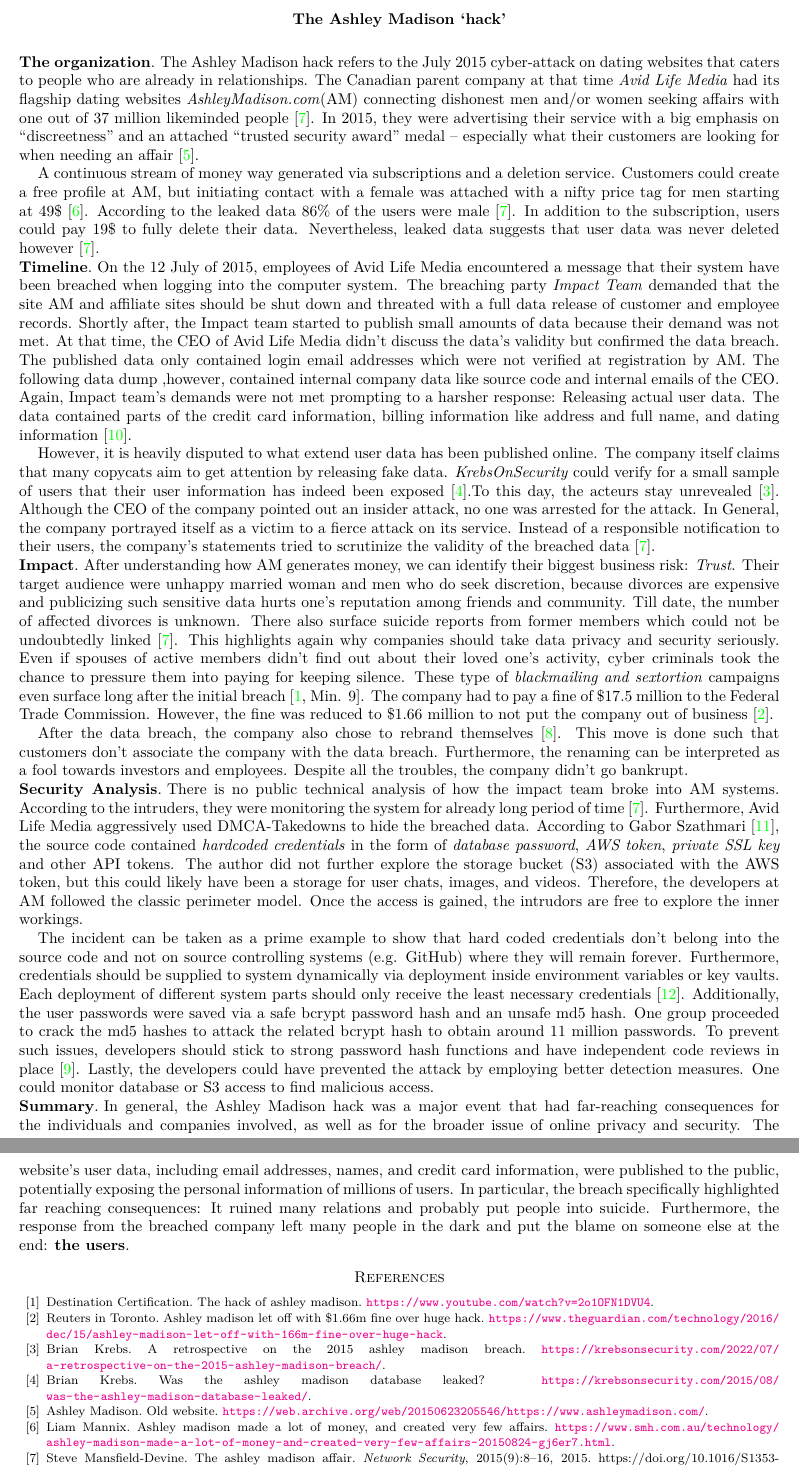
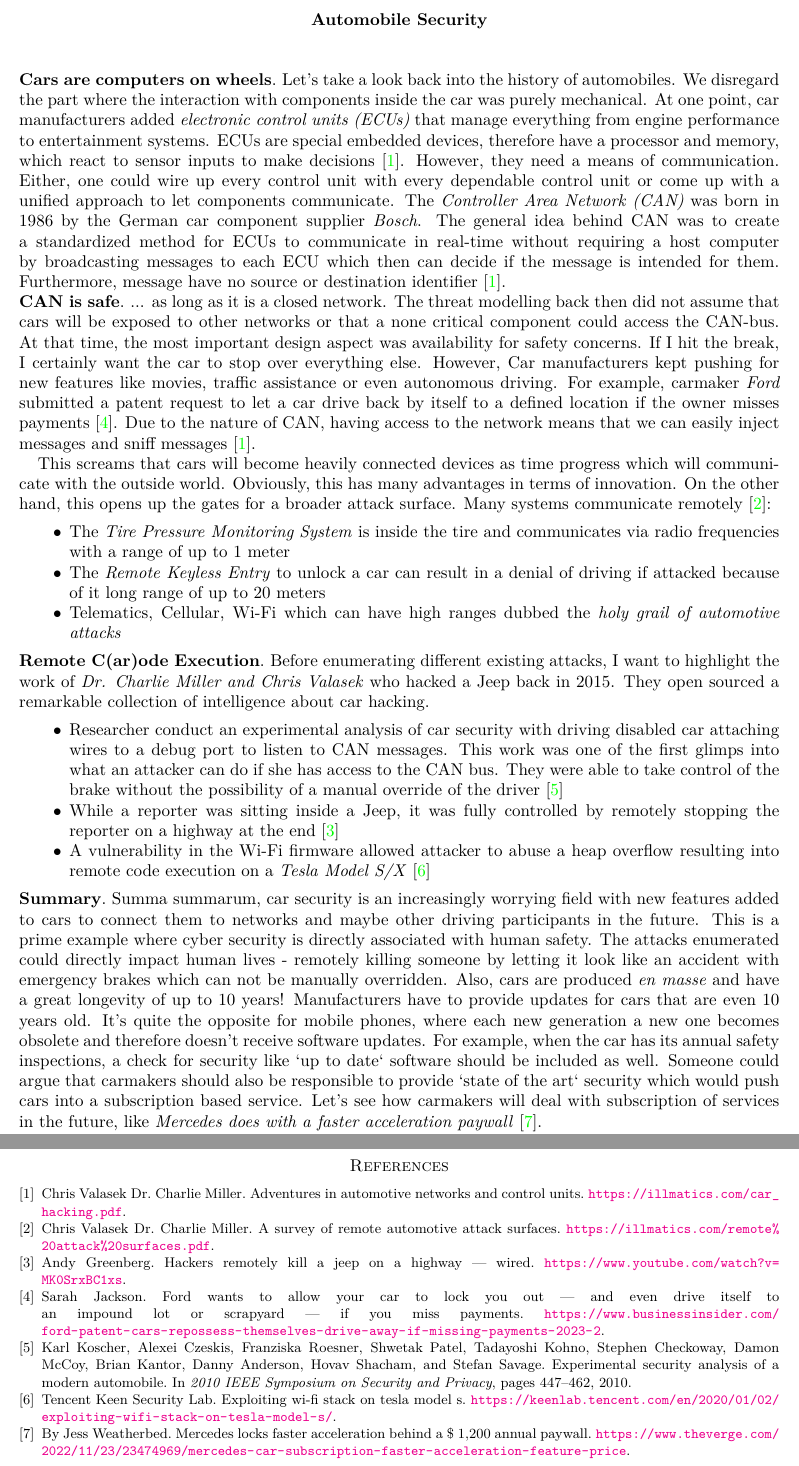
Before and after one commit to bluuuk/latex-templates, a LaTeX problem sheet (one-page/main.tex, which reads one-page/main.bib): two parts of pages 1 and 2 of 2, joined at a grey line, cut at the place of the change. The pictures show the PDF file one-page/main.pdf that the author committed with the source.

Commit message:
Automobile security

```diff
--- a/one-page/main.bib
+++ b/one-page/main.bib
@@ -1,10 +0,0 @@
-@article{paper,
-  title    = {The Ashley Madison affair},
-  journal  = {Network Security},
-  volume   = {2015},
-  number   = {9},
-  pages    = {8-16},
-  year     = {2015},
-  issn     = {1353-4858},
-  note     = {https://doi.org/10.1016/S1353-4858(15)30080-5},
-  url      = {\url{https://www.sciencedirect.com/science/article/pii/S1353485815300805}},
@@ -13,8 +5,4 @@
 }
 
-@online{youtube,
-  title        = {The hack of Ashley Madison},
-  date         = {18.06.2021},
-  organization = {Youtube},
-  author       = {Destination Certification},
-  note         = {\url{https://www.youtube.com/watch?v=2o1OFN1DVU4}}
+@online{ford,
+  title        = {Ford wants to allow your car to lock you out — and even drive itself to an impound lot or scrapyard — if you miss payments},
@@ -21,2 +12,3 @@
+  note         = {\url{https://www.businessinsider.com/ford-patent-cars-repossess-themselves-drive-away-if-missing-payments-2023-2}}
 }
 
@@ -29,4 +16,7 @@
+  title        = {Exploiting Wi-Fi Stack on Tesla Model S},
+  date         = {02.01.2020},
+  organization = {Tencent},
+  author       = {Tencent Keen Security Lab},
+  note         = {\url{https://keenlab.tencent.com/en/2020/01/02/exploiting-wifi-stack-on-tesla-model-s/}}
 }
 
-@online{sub,
-  title        = {Ashley Madison made a lot of money, and created very few affairs},
@@ -36,0 +24,3 @@
+  title        = {Hackers Remotely Kill a Jeep on a Highway | WIRED},
+  date         = {21.07.2015},
+  organization = {Wired},
@@ -37,4 +30,2 @@
 }
 
-@online{erratasec,
-  title  = {Notes on the Ashley-Madison dump},
@@ -43,0 +34,6 @@
+  booktitle={2010 IEEE Symposium on Security and Privacy},
+  title={Experimental Security Analysis of a Modern Automobile},
+  year={2010},
+  volume={},
+  number={},
+  pages={447-462},
@@ -44,4 +54,4 @@
+  title={Adventures	in	Automotive	Networks	and	Control	Units},
+  note={\url{https://illmatics.com/car_hacking.pdf}}
 }
 
-@online{krebs1,
-  title  = {Was the Ashley Madison Database Leaked?},
@@ -51,4 +60,6 @@
+  title={A Survey of Remote Automotive Attack Surfaces},
+  note={\url{https://illmatics.com/remote%20attack%20surfaces.pdf}}
 }
 
-@online{krebs2,
-  title  = {A Retrospective on the 2015 Ashley Madison Breach},
+@online{subscription,
+  title        = {Mercedes locks faster acceleration behind a \$ 1,200 annual paywall},
@@ -58,4 +69,2 @@
+  note         = {\url{https://www.theverge.com/2022/11/23/23474969/mercedes-car-subscription-faster-acceleration-feature-price}}
 }
-
-@online{theguardian,
-  title  = {Ashley Madison let off with \$1.66m fine over huge hack},
@@ -67 +70,0 @@
-@online{twitter,
@@ -74 +70,0 @@
-@online{security1,
@@ -81 +70,0 @@
-@online{security2,
@@ -88 +70,0 @@
-@online{cwe,
--- a/one-page/main.tex
+++ b/one-page/main.tex
@@ -1,29 +1,61 @@
 \documentclass{homework}
-\title{The Ashley Madison ‘hack’ }
+\title{Automobile Security}
 \usepackage{url}
 
 \begin{document} \maketitle
 
-\paragraph{\textbf{The organization}}The Ashley Madison hack refers to the July 2015 cyber-attack on dating websites that caters to people who are already in relationships. The Canadian parent company at that time \emph{Avid Life Media} had its flagship dating websites \emph{AshleyMadison.com}(AM) connecting dishonest men and/or women seeking affairs with one out of 37 million likeminded people~\cite{paper}. In 2015, they were advertising their service with a big emphasis on “discreetness” and an attached “trusted security award” medal – especially what their customers are looking for when needing an affair~\cite{wayback}.
+\paragraph{\textbf{Cars are computers on wheels}}
+Let's take a look back into the history of automobiles. We disregard the part where
+the interaction with components inside the car was purely mechanical. At one point, car manufacturers
+added \emph{electronic control units (ECUs)} that manage everything from engine performance to entertainment systems.
+ECUs are special embedded devices, therefore have a processor and memory, which react to sensor inputs to make decisions~\cite{carhackingbasics}.
+However, they need a means of communication. Either, one could wire up every control unit with every dependable control unit
+or come up with a unified approach to let components communicate. The \emph{Controller Area Network (CAN)} was born in 1986
+by the German car component supplier \emph{Bosch}. The general idea behind CAN was to create a standardized method for
+ECUs to communicate in real-time without requiring a host computer by broadcasting messages
+to each ECU which then can decide if the message is intended for them. Furthermore, message have no source
+or destination identifier~\cite{carhackingbasics}.
 
-A continuous stream of money way generated via subscriptions and a deletion service. Customers could create a free profile at AM, but initiating contact with a female was attached with a nifty price tag for men starting at 49\$~\cite{sub}. According to the leaked data 86\% of the users were male~\cite{paper}. In addition to the subscription, users could pay 19\$ to fully delete their data. Nevertheless, leaked data suggests that user data was never deleted however~\cite{paper}.
+\paragraph{\textbf{CAN is safe}} ... as long as it is a closed network. The threat modelling back then did not assume
+that cars will be exposed to other networks or that a none critical component could access the CAN-bus.
+At that time, the most important design aspect was availability for safety concerns. If
+I hit the break, I certainly want the car to stop over everything else. However, Car manufacturers kept pushing for new features like movies,
+traffic assistance or even autonomous driving. For example, carmaker \emph{Ford} submitted a patent request to let a car drive back
+by itself to a defined location if the owner misses payments~\cite{ford}. Due to the nature of CAN, having access to the network
+means that we can easily inject messages and sniff messages~\cite{carhackingbasics}.
 
-\paragraph{\textbf{Timeline}}On the 12 July of 2015, employees of Avid Life Media encountered a message that their system have been breached when logging into the computer system. The breaching party \emph{Impact Team} demanded that the site AM and affiliate sites should be shut down and threated with a full data release of customer and employee records. Shortly after, the Impact team started to publish small amounts of data because their demand was not met. At that time, the CEO of Avid Life Media didn’t discuss the data’s validity but confirmed the data breach. The published data only contained login email addresses which were not verified at registration by AM. The following data dump ,however, contained internal company data like source code and internal emails of the CEO. Again, Impact team's demands were not met prompting to a harsher response: Releasing actual user data. The data contained parts of the credit card information, billing information like address and full name, and dating information~\cite{erratasec}.
+This screams that cars will become heavily connected devices as time progress which will communicate with the outside world. Obviously,
+this has many advantages in terms of innovation. On the other hand, this opens up the gates for a broader attack surface. Many systems
+communicate remotely~\cite{carhackingsurface}:
 
-However, it is heavily disputed to what extend user data has been published online. The company itself claims that many copycats aim to get attention by releasing fake data. \emph{KrebsOnSecurity} could verify for a small sample of users that their user information has indeed been exposed~\cite{krebs1}.To this day, the acteurs stay unrevealed~\cite{krebs2}. Although the CEO of the company pointed out an insider attack, no one was arrested for the attack. In General, the company portrayed itself as a victim to a fierce attack on its service. Instead of a responsible notification to their users, the company’s statements tried to scrutinize the validity of the breached data~\cite{paper}.
+\begin{itemize}
+    \item The \emph{Tire Pressure Monitoring System} is inside the tire and communicates via radio frequencies with a range of up to 1 meter
+    \item The \emph{Remote Keyless Entry} to unlock a car can result in a denial of driving if attacked because of it long range of up to 20 meters
+    \item Telematics, Cellular, Wi-Fi which can have high ranges dubbed the \emph{holy grail of automotive attacks}
+\end{itemize}
 
-\paragraph{\textbf{Impact}}After understanding how AM generates money, we can identify their biggest business risk: \emph{Trust}. Their target audience were unhappy married woman and men who do seek discretion, because divorces are expensive and publicizing such sensitive data hurts one’s reputation among friends and community. Till date, the number of affected divorces is unknown. There also surface suicide reports from former members which could not be undoubtedly linked~\cite{paper}. This highlights again why companies should take data privacy and security seriously. Even if spouses of active members didn’t find out about their loved one’s activity, cyber criminals took the chance to pressure them into paying for keeping silence. These type of \emph{blackmailing and sextortion} campaigns even surface long after the initial breach~\cite[Min. 9]{youtube}.
-The company had to pay a fine of \$17.5 million to the Federal Trade Commission. However, the fine was reduced to \$1.66 million to not put the company out of business~\cite{theguardian}.
+\paragraph{\textbf{Remote C(ar)ode Execution}}
 
-After the data breach, the company also chose to rebrand themselves~\cite{twitter}. This move is done such that customers don’t associate the company with the data breach. Furthermore, the renaming can be interpreted as a fool towards investors and employees. Despite all the troubles, the company didn't go bankrupt.
+Before enumerating different existing attacks, I want to highlight the work of \emph{Dr. Charlie Miller and Chris Valasek} who hacked
+a Jeep back in 2015. They open sourced a remarkable collection of intelligence about car hacking.
 
-\paragraph{\textbf{Security Analysis}}There is no public technical analysis of how the impact team broke into AM systems. According to the intruders, they were monitoring the system for already long period of time~\cite{paper}. Furthermore, Avid Life Media aggressively used DMCA-Takedowns to hide the breached data. According to Gabor Szathmari~\cite{security1}, the source code contained \emph{hardcoded credentials} in the form of \emph{database password}, \emph{AWS token}, \emph{private SSL key} and other API tokens. The author did not further explore the storage bucket (S3) associated with the AWS token, but this could likely have been a storage for user chats, images, and videos. Therefore, the developers at AM followed the classic perimeter model. Once the access is gained, the intrudors are free to explore the inner workings.
+\begin{itemize}
+    \item Researcher conduct an experimental analysis of car security with driving disabled car attaching wires to a debug port to listen to CAN messages. This work was one of the first glimps into what an attacker can do if she has access to the CAN bus. They were able to take control of the brake without the possibility of a manual override of the driver~\cite{hackingacorvert}
+    \item While a reporter was sitting inside a Jeep, it was fully controlled by remotely stopping the reporter on a highway at the end~\cite{carhackingWired}
+    \item A vulnerability in the Wi-Fi firmware allowed attacker to abuse a heap overflow resulting into remote code execution on a \emph{Tesla Model S/X}~\cite{hackwifitecent}
+\end{itemize}
 
-The incident can be taken as a prime example to show that hard coded credentials don't belong into the source code and not on source controlling systems (e.g. GitHub) where they will remain forever. Furthermore, credentials should be supplied to system dynamically via deployment inside environment variables or key vaults. Each deployment of different system parts should only receive the least necessary credentials~\cite{cwe}.
-Additionally, the user passwords were saved via a safe bcrypt password hash and an unsafe md5 hash. One group proceeded to crack the md5 hashes to attack the related bcrypt hash to obtain around 11 million passwords. To prevent such issues, developers should stick to strong password hash functions and have independent code reviews in place~\cite{security2}.
-Lastly, the developers could have prevented the attack by employing better detection measures. One could monitor database or S3 access to find malicious access.
+
 \paragraph{\textbf{Summary}}
-In general, the Ashley Madison hack was a major event that had far-reaching consequences for the individuals and companies involved, as well as for the broader issue of online privacy and security. The website's user data, including email addresses, names, and credit card information, were published to the public, potentially exposing the personal information of millions of users. In particular, the breach specifically highlighted far reaching consequences: It ruined many relations and probably put people into suicide. Furthermore, the response from the breached company left many people in the dark and put the blame on someone else at the end: \textbf{the users}.
+Summa summarum, car security is an increasingly worrying field with new features added to cars to connect them to networks and maybe other
+driving participants in the future. This is a prime example where cyber security is directly associated with human safety.
+The attacks enumerated could directly impact human lives - remotely killing someone by letting it look like an accident with emergency brakes
+which can not be manually overridden. Also, cars are produced \emph{en masse} and have a great longevity of up to 10 years!
+Manufacturers have to provide updates for cars that are even 10 years old. It's quite the opposite for mobile phones,
+where each new generation a new one becomes obsolete and therefore doesn't receive software updates. For example, when the car
+has its annual safety inspections, a check for security like `up to date` software should be included as well. Someone could argue
+that carmakers should also be responsible to provide `state of the art` security which would push cars into a subscription based
+service. Let's see how carmakers will deal with subscription of services in the future, like \emph{Mercedes does with a faster acceleration paywall}~\cite{subscription}.
 
 % citations
 \bibliographystyle{plain}
```
Also changed, not shown: one-page/homework.cls (+1 -1 lines), one-page/main.pdf, one-page/main.bib (82 more changed lines), 1 other file.
